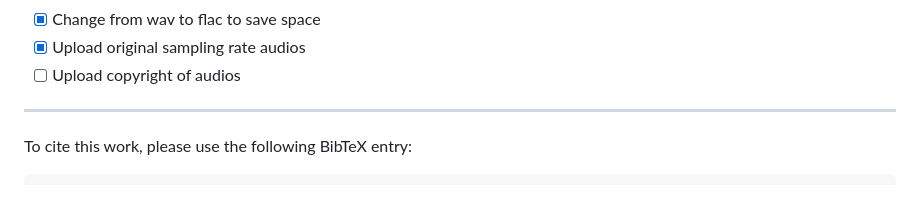
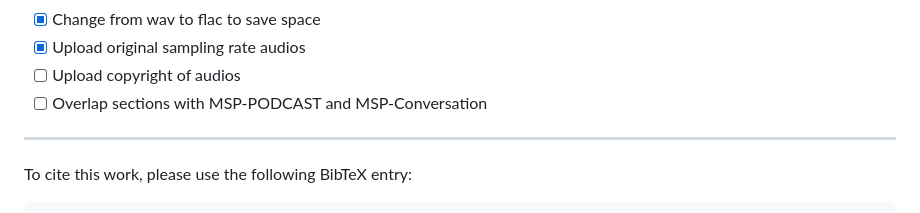
Before and after one commit to 3loi/NaturalVoices, a Markdown page: README.md, the part around the change. Rendered like a GitHub page.

```diff
--- a/README.md
+++ b/README.md
@@ -118,6 +118,7 @@ Before running the pipeline code, please update the [config.py](https://github.c
   - [x] Change from wav to flac to save space
   - [x] Upload original sampling rate audios
   - [ ] Upload copyright of audios
+  - [ ] Overlap sections with MSP-PODCAST and MSP-Conversation
 
 ---------------------------
 
```
